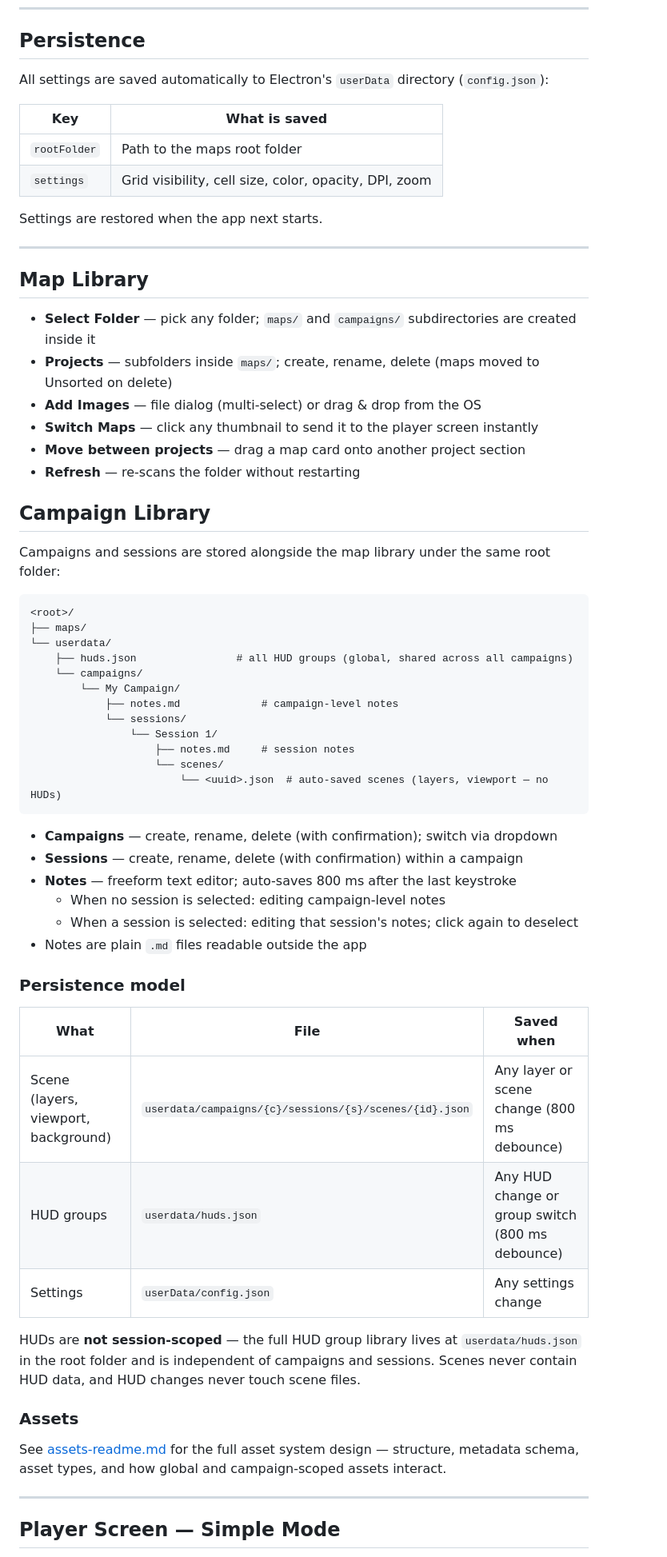
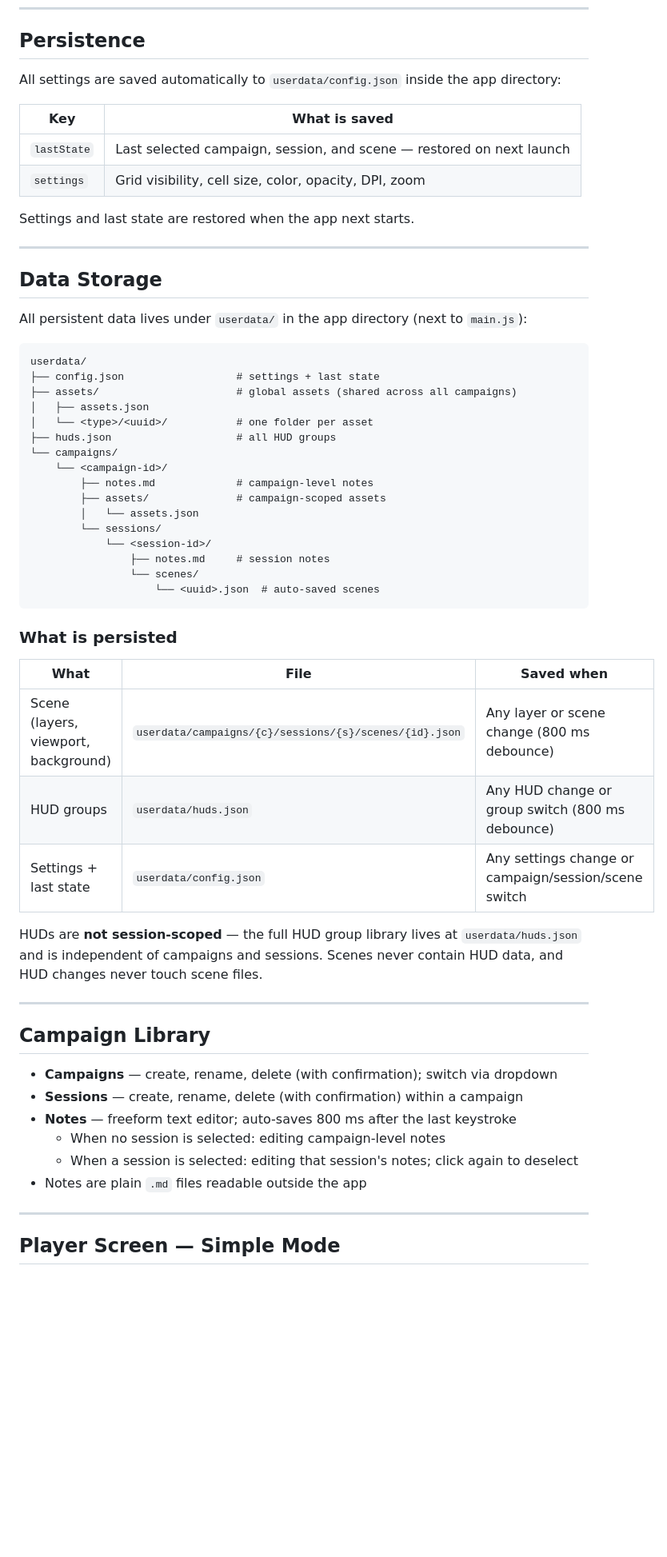
Before and after one commit to Nightbro/tavern-screen, a Markdown page: README.md, the part around one of its changes. Shown at 80% size. Rendered like a GitHub page; blank space fills up the shorter version.

Commit message:
Update README and assets-readme to reflect asset manager, GIF/video support, and persistence changes

````diff
--- a/README.md
+++ b/README.md
@@ -293,44 +347,53 @@ The simulation rescales automatically when the GM panel is resized. The scale fa
 
 ## Persistence
 
-All settings are saved automatically to Electron's `userData` directory (`config.json`):
+All settings are saved automatically to `userdata/config.json` inside the app directory:
 
 | Key | What is saved |
 |-----|--------------|
-| `rootFolder` | Path to the maps root folder |
+| `lastState` | Last selected campaign, session, and scene — restored on next launch |
 | `settings` | Grid visibility, cell size, color, opacity, DPI, zoom |
 
-Settings are restored when the app next starts.
+Settings and last state are restored when the app next starts.
 
 ---
 
-## Map Library
+## Data Storage
 
-- **Select Folder** — pick any folder; `maps/` and `campaigns/` subdirectories are created inside it
-- **Projects** — subfolders inside `maps/`; create, rename, delete (maps moved to Unsorted on delete)
-- **Add Images** — file dialog (multi-select) or drag & drop from the OS
-- **Switch Maps** — click any thumbnail to send it to the player screen instantly
-- **Move between projects** — drag a map card onto another project section
-- **Refresh** — re-scans the folder without restarting
+All persistent data lives under `userdata/` in the app directory (next to `main.js`):
+
+```
+userdata/
+├── config.json                  # settings + last state
+├── assets/                      # global assets (shared across all campaigns)
+│   ├── assets.json
+│   └── <type>/<uuid>/           # one folder per asset
+├── huds.json                    # all HUD groups
+└── campaigns/
+    └── <campaign-id>/
+        ├── notes.md             # campaign-level notes
+        ├── assets/              # campaign-scoped assets
+        │   └── assets.json
+        └── sessions/
+            └── <session-id>/
+                ├── notes.md     # session notes
+                └── scenes/
+                    └── <uuid>.json  # auto-saved scenes
+```
+
+### What is persisted
+
+| What | File | Saved when |
+|------|------|-----------|
+| Scene (layers, viewport, background) | `userdata/campaigns/{c}/sessions/{s}/scenes/{id}.json` | Any layer or scene change (800 ms debounce) |
+| HUD groups | `userdata/huds.json` | Any HUD change or group switch (800 ms debounce) |
+| Settings + last state | `userdata/config.json` | Any settings change or campaign/session/scene switch |
+
+HUDs are **not session-scoped** — the full HUD group library lives at `userdata/huds.json` and is independent of campaigns and sessions. Scenes never contain HUD data, and HUD changes never touch scene files.
+
+---
 
 ## Campaign Library
-
-Campaigns and sessions are stored alongside the map library under the same root folder:
-
-```
-<root>/
-├── maps/
-└── userdata/
-    ├── huds.json                # all HUD groups (global, shared across all campaigns)
-    └── campaigns/
-        └── My Campaign/
-            ├── notes.md             # campaign-level notes
-            └── sessions/
-                └── Session 1/
-                    ├── notes.md     # session notes
-                    └── scenes/
-                        └── <uuid>.json  # auto-saved scenes (layers, viewport — no HUDs)
-```
 
 - **Campaigns** — create, rename, delete (with confirmation); switch via dropdown
 - **Sessions** — create, rename, delete (with confirmation) within a campaign
@@ -338,20 +401,6 @@ Campaigns and sessions are stored alongside the map library under the same root
   - When no session is selected: editing campaign-level notes
   - When a session is selected: editing that session's notes; click again to deselect
 - Notes are plain `.md` files readable outside the app
-
-### Persistence model
-
-| What | File | Saved when |
-|------|------|-----------|
-| Scene (layers, viewport, background) | `userdata/campaigns/{c}/sessions/{s}/scenes/{id}.json` | Any layer or scene change (800 ms debounce) |
-| HUD groups | `userdata/huds.json` | Any HUD change or group switch (800 ms debounce) |
-| Settings | `userData/config.json` | Any settings change |
-
-HUDs are **not session-scoped** — the full HUD group library lives at `userdata/huds.json` in the root folder and is independent of campaigns and sessions. Scenes never contain HUD data, and HUD changes never touch scene files.
-
-### Assets
-
-See [assets-readme.md](assets-readme.md) for the full asset system design — structure, metadata schema, asset types, and how global and campaign-scoped assets interact.
 
 ---
 
````
Also changed, not shown: other parts of README.md (+67 -13 lines), assets-readme.md (+78 -24 lines).
